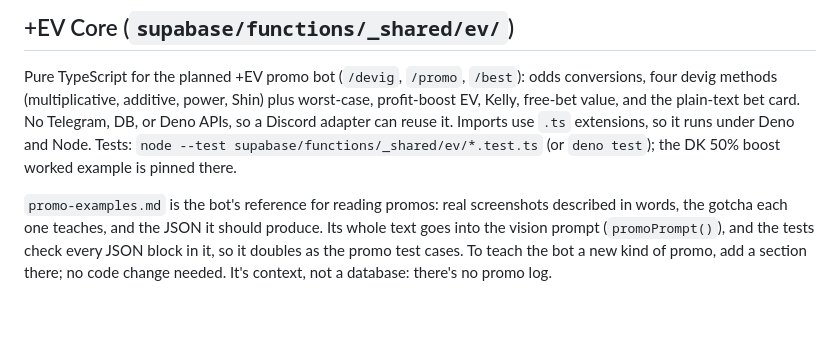
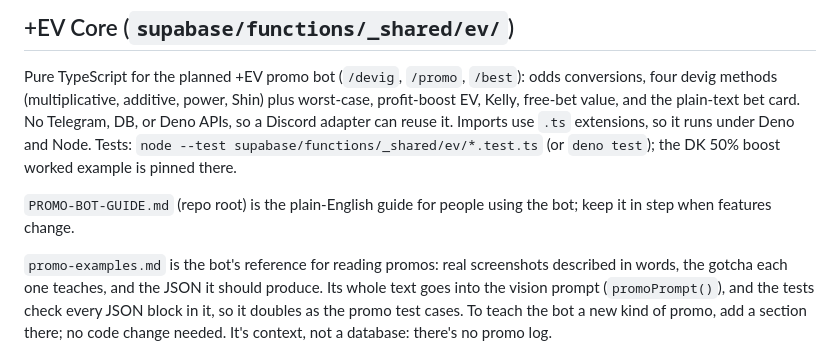
Before and after one commit to childishthotino1/sports-bet-tracker, a Markdown page: CLAUDE.md, the part around the change. GitHub-like rendering; blank space fills up the shorter version.

Commit message:
Add PROMO-BOT-GUIDE.md: how to get access to and use the promo bot
Co-Authored-By: Claude Opus 5.5 <noreply@anthropic.com>
Claude-Session: https://claude.ai/code/session_014Q6xmJk5RMgAJAHhFyHZj1

```diff
--- a/CLAUDE.md
+++ b/CLAUDE.md
@@ -126,6 +126,8 @@ SQL migrations live in the repo root (not a `migrations/` folder). Apply manuall
 
 Pure TypeScript for the planned +EV promo bot (`/devig`, `/promo`, `/best`): odds conversions, four devig methods (multiplicative, additive, power, Shin) plus worst-case, profit-boost EV, Kelly, free-bet value, and the plain-text bet card. No Telegram, DB, or Deno APIs, so a Discord adapter can reuse it. Imports use `.ts` extensions, so it runs under Deno and Node. Tests: `node --test supabase/functions/_shared/ev/*.test.ts` (or `deno test`); the DK 50% boost worked example is pinned there.
 
+`PROMO-BOT-GUIDE.md` (repo root) is the plain-English guide for people using the bot; keep it in step when features change.
+
 `promo-examples.md` is the bot's reference for reading promos: real screenshots described in words, the gotcha each one teaches, and the JSON it should produce. Its whole text goes into the vision prompt (`promoPrompt()`), and the tests check every JSON block in it, so it doubles as the promo test cases. To teach the bot a new kind of promo, add a section there; no code change needed. It's context, not a database: there's no promo log.
 
 `promo-flow.ts` is the conversation after a screenshot is read: buttons for whatever the screenshot didn't show (book, max wager), then "check a bet I'm building" → book price → fair price (an assumed book margin, or a typed price) → EV verdict. It's stateless; the bot stores `FlowState` per chat (its own table) and calls `step()` with each tap or reply.
```
Also changed, not shown: PROMO-BOT-GUIDE.md (added, +92 -0 lines).
